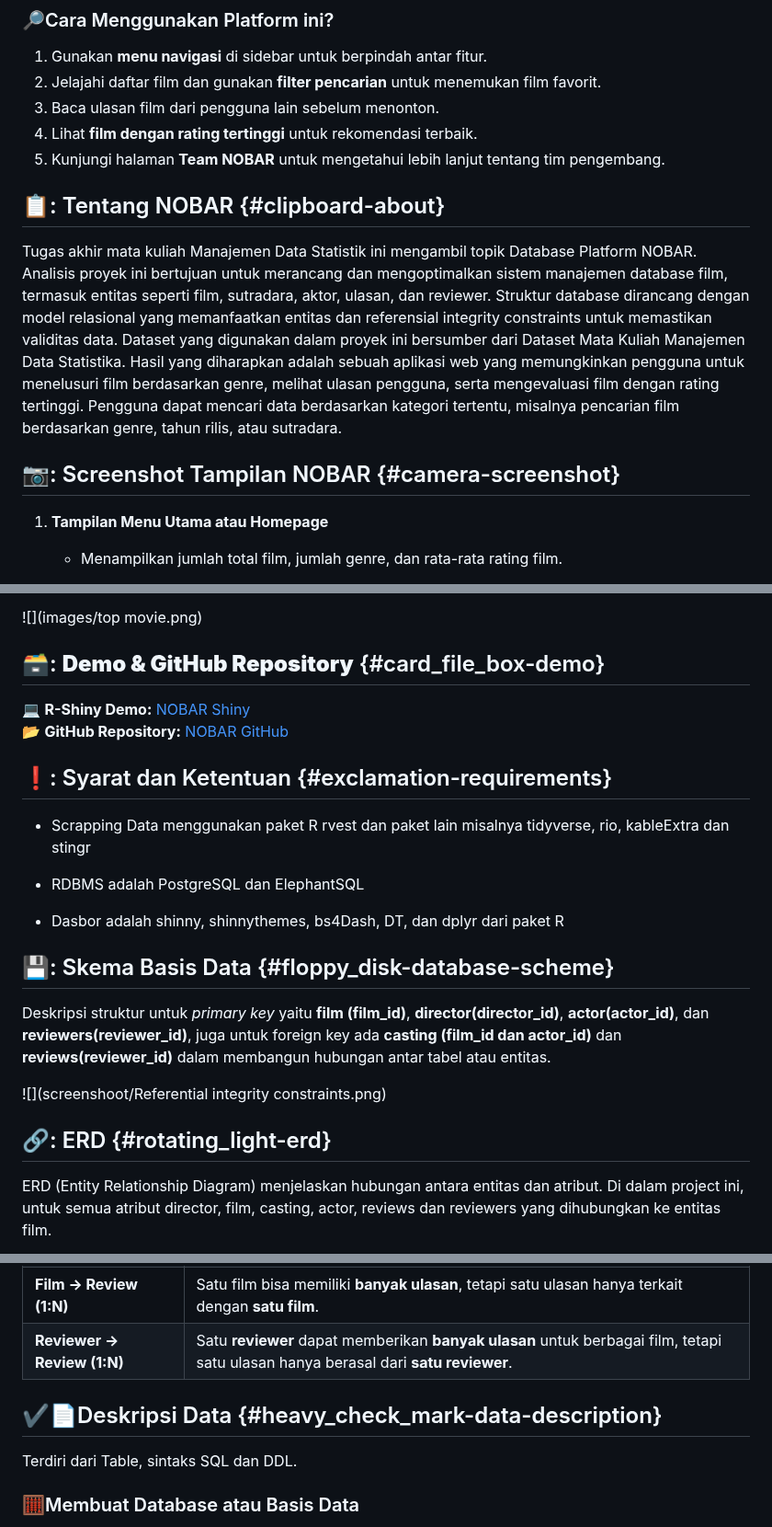
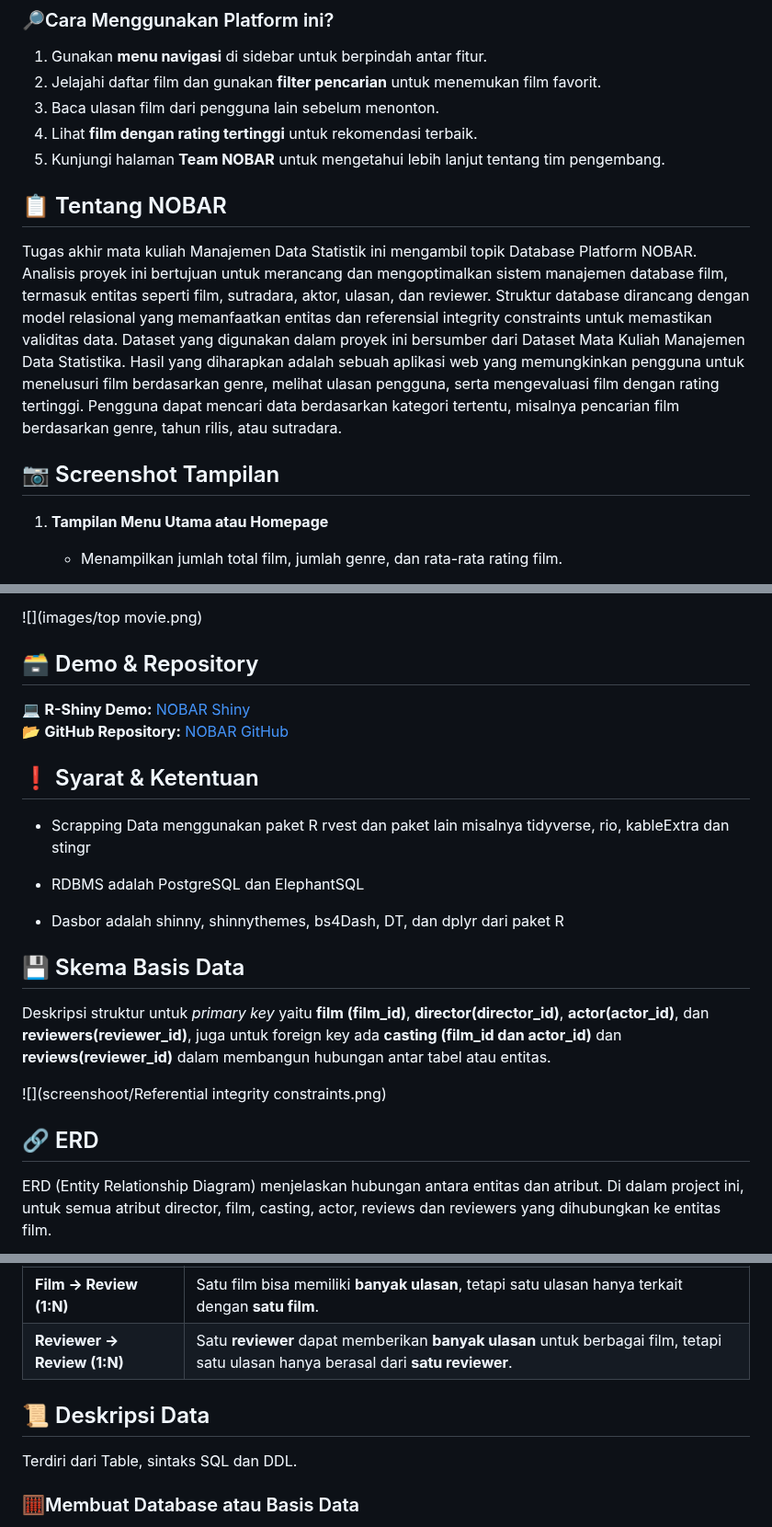
Before and after one commit to mhmmadyusran/mds_kel5-nobar-team, a Markdown page: README.md, 3 parts joined by grey strips. Shown at 92% size. GitHub-like rendering.

```diff
--- a/README.md
+++ b/README.md
@@ -37,11 +37,11 @@
 4.  Lihat **film dengan rating tertinggi** untuk rekomendasi terbaik.
 5.  Kunjungi halaman **Team NOBAR** untuk mengetahui lebih lanjut tentang tim pengembang.
 
-## 📋: Tentang NOBAR {#clipboard-about}
+<h2 id="tentang-nobar">📋 Tentang NOBAR</h2>
 
 Tugas akhir mata kuliah Manajemen Data Statistik ini mengambil topik Database Platform NOBAR. Analisis proyek ini bertujuan untuk merancang dan mengoptimalkan sistem manajemen database film, termasuk entitas seperti film, sutradara, aktor, ulasan, dan reviewer. Struktur database dirancang dengan model relasional yang memanfaatkan entitas dan referensial integrity constraints untuk memastikan validitas data. Dataset yang digunakan dalam proyek ini bersumber dari Dataset Mata Kuliah Manajemen Data Statistika. Hasil yang diharapkan adalah sebuah aplikasi web yang memungkinkan pengguna untuk menelusuri film berdasarkan genre, melihat ulasan pengguna, serta mengevaluasi film dengan rating tertinggi. Pengguna dapat mencari data berdasarkan kategori tertentu, misalnya pencarian film berdasarkan genre, tahun rilis, atau sutradara.
 
-## 📷: Screenshot Tampilan NOBAR {#camera-screenshot}
+<h2 id="screenshot">📷 Screenshot Tampilan</h2>
 
 1.  **Tampilan Menu Utama atau Homepage**
 
@@ -95,12 +95,12 @@ Tugas akhir mata kuliah Manajemen Data Statistik ini mengambil topik Database Pl
 
 ![](images/top movie.png)
 
-## 🗃️:  **Demo & GitHub Repository** {#card_file_box-demo}
+<h2 id="demo">🗃️ Demo & Repository</h2>
 
 💻 **R-Shiny Demo:** [NOBAR Shiny](http://127.0.0.1:5923/)\
 📂 **GitHub Repository:** [NOBAR GitHub](https://github.com/mhmmadyusran/mds_kel5-nobar-team)
 
-## ❗: Syarat dan Ketentuan {#exclamation-requirements}
+<h2 id="syarat">❗ Syarat & Ketentuan</h2>
 
 -   Scrapping Data menggunakan paket R rvest dan paket lain misalnya tidyverse, rio, kableExtra dan stingr
 
@@ -108,13 +108,13 @@ Tugas akhir mata kuliah Manajemen Data Statistik ini mengambil topik Database Pl
 
 -   Dasbor adalah shinny, shinnythemes, bs4Dash, DT, dan dplyr dari paket R
 
-## 💾: Skema Basis Data {#floppy_disk-database-scheme}
+<h2 id="database">💾 Skema Basis Data</h2>
 
 Deskripsi struktur untuk *primary key* yaitu **film (film_id)**, **director(director_id)**, **actor(actor_id)**, dan **reviewers(reviewer_id)**, juga untuk foreign key ada **casting (film_id dan actor_id)** dan **reviews(reviewer_id)** dalam membangun hubungan antar tabel atau entitas.
 
 ![](screenshoot/Referential integrity constraints.png)
 
-## 🔗: ERD {#rotating_light-erd}
+<h2 id="erd">🔗 ERD</h2>
 
 ERD (Entity Relationship Diagram) menjelaskan hubungan antara entitas dan atribut. Di dalam project ini, untuk semua atribut director, film, casting, actor, reviews dan reviewers yang dihubungkan ke entitas film.
 
@@ -129,7 +129,7 @@ ERD (Entity Relationship Diagram) menjelaskan hubungan antara entitas dan atribu
 | **Film → Review (1:N)** | Satu film bisa memiliki **banyak ulasan**, tetapi satu ulasan hanya terkait dengan **satu film**. |
 | **Reviewer → Review (1:N)** | Satu **reviewer** dapat memberikan **banyak ulasan** untuk berbagai film, tetapi satu ulasan hanya berasal dari **satu reviewer**. |
 
-## ✔️📄Deskripsi Data {#heavy_check_mark-data-description}
+<h2 id="deskripsi">📜 Deskripsi Data</h2>
 
 Terdiri dari Table, sintaks SQL dan DDL.
 
```
Also changed, not shown: other parts of README.md (+14 -14 lines).
